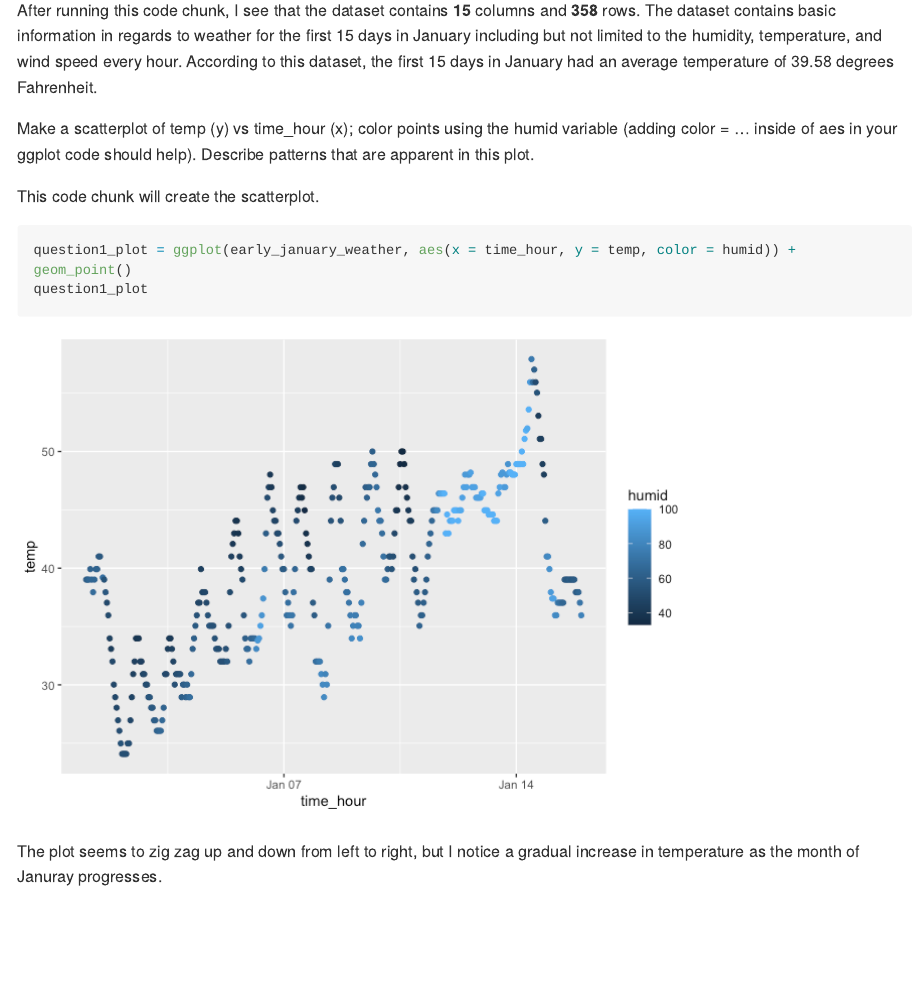
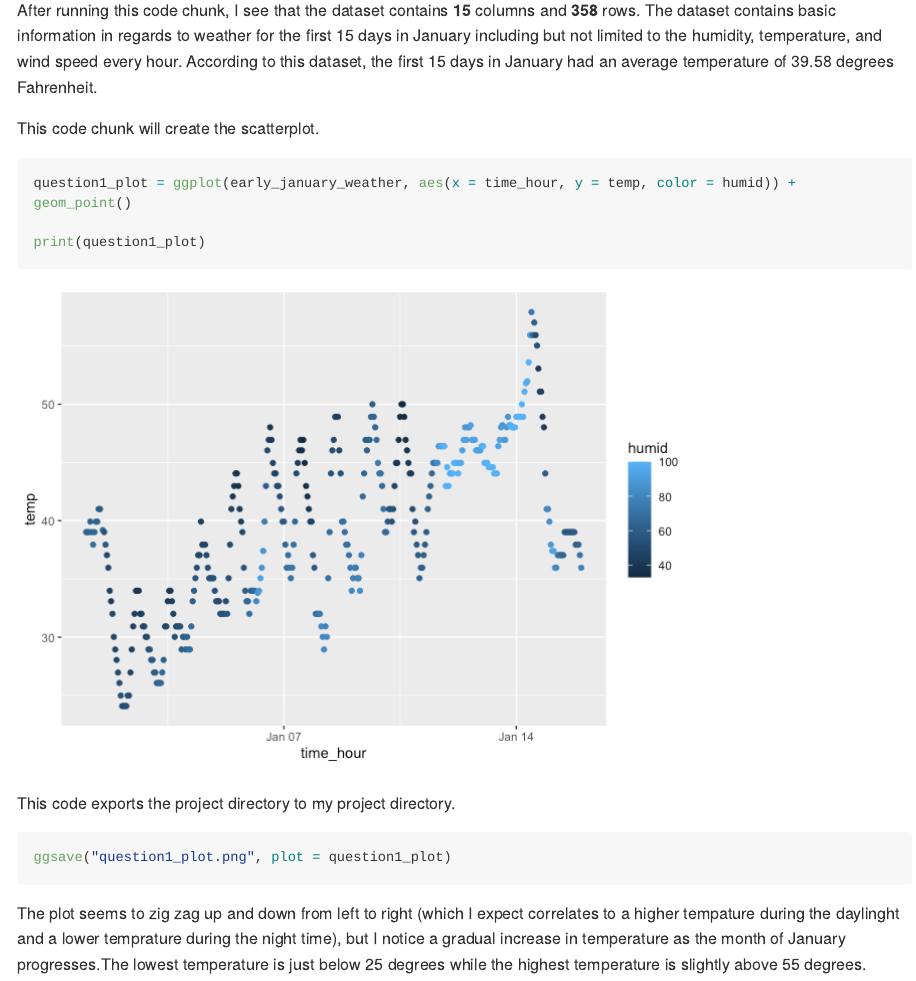
Before and after one commit to bcarnagie/p8105_hw1_bac2214, an R Markdown document (p8105_hw1_bac2214.Rmd): the page in a window 1100 px wide, from 820 px down. The pictures show the output file p8105_hw1_bac2214.md that the author committed with the source, drawn offline in the style of GitHub; long lines of code are wrapped.

Commit message:
used ggsave to save plot and edited descritption of plot. i also made changes to the format so it is slightly more aesthetically pleasing.

````diff
--- a/p8105_hw1_bac2214.Rmd
+++ b/p8105_hw1_bac2214.Rmd
@@ -31,7 +31,6 @@ mean_temperature_rounded = round(mean_temperature, digits = 2)
 
 After running this code chunk, I see that the `r data("early_january_weather")` dataset contains **`r num_col`** columns and **`r num_rows`** rows. The dataset contains basic information in regards to weather for the first `r max(early_january_weather$day)` days in January including but not limited to the humidity, temperature, and wind speed every hour. According to this dataset, the first 15 days in January had an average temperature of `r mean_temperature_rounded` degrees Fahrenheit.
 
-Make a scatterplot of temp (y) vs time_hour (x); color points using the humid variable (adding color = ... inside of aes in your ggplot code should help). Describe patterns that are apparent in this plot.
 
 This code chunk will create the scatterplot.
 
@@ -46,4 +45,10 @@ question1_plot = ggplot(early_january_weather, aes(x = time_hour, y = temp, colo
 print(question1_plot)
 ```
 
-The plot seems to zig zag up and down from left to right, but I notice a gradual increase in temperature as the month of Januray progresses.
+This code exports the project directory to my project directory.
+```{r, message=FALSE}
+ggsave("question1_plot.png", plot = question1_plot)
+```
+
+
+The plot seems to zig zag up and down from left to right (which I expect correlates to a higher tempature during the daylinght and a lower temprature during the night time), but I notice a gradual increase in temperature as the month of January progresses.The lowest temperature is just below 25 degrees while the highest temperature is slightly above 55 degrees.
````
Also changed, not shown: p8105_hw1_bac2214.md, question1_plot.png (added), p8105_hw1_bac2214.Rmd (2 more changed lines).
